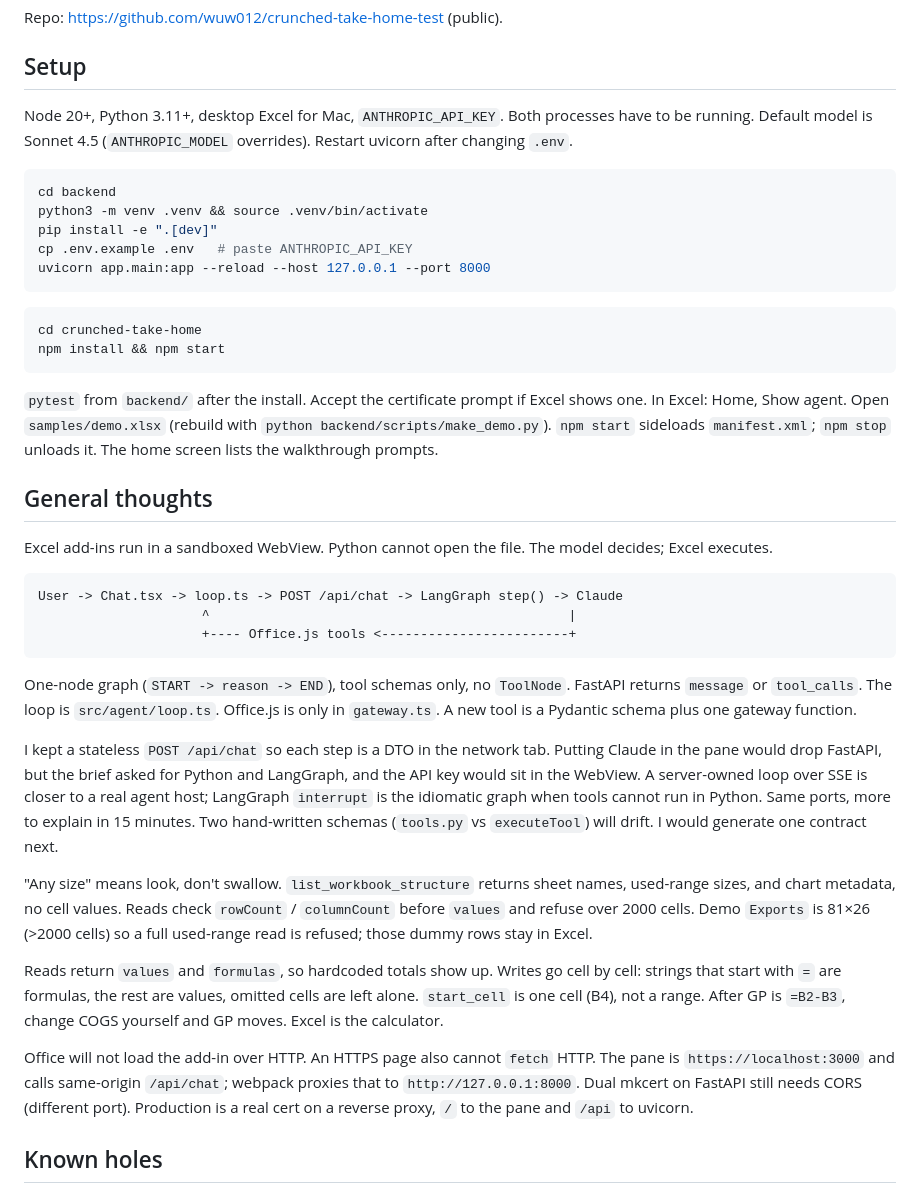
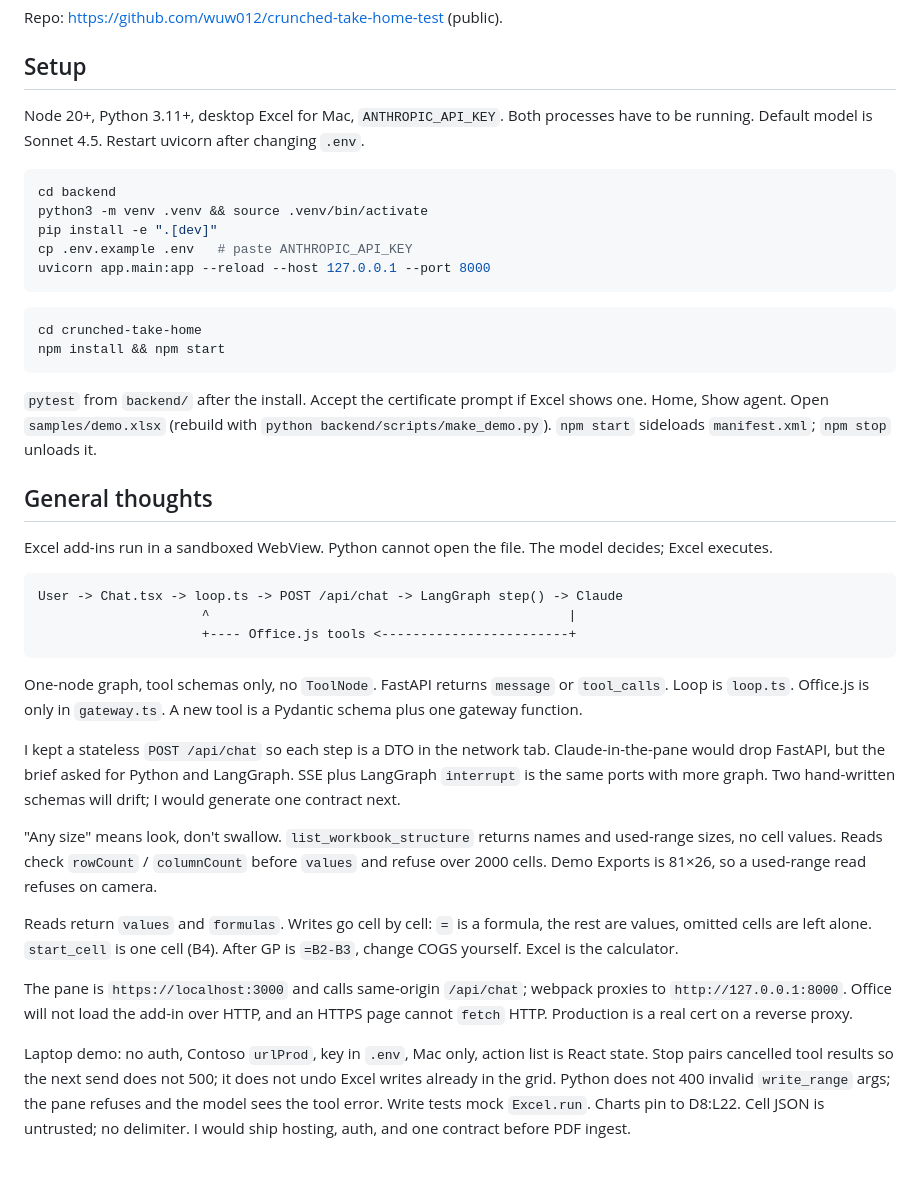
Before and after one commit to wuw012/crunched-take-home-test, a Markdown page: README.md, the part around one of its changes. Rendered like a GitHub page; blank space fills up the shorter version.

````diff
--- a/README.md
+++ b/README.md
@@ -6,7 +6,7 @@ Repo: https://github.com/wuw012/crunched-take-home-test (public).
 
 ## Setup
 
-Node 20+, Python 3.11+, desktop Excel for Mac, `ANTHROPIC_API_KEY`. Both processes have to be running. Default model is Sonnet 4.5 (`ANTHROPIC_MODEL` overrides). Restart uvicorn after changing `.env`.
+Node 20+, Python 3.11+, desktop Excel for Mac, `ANTHROPIC_API_KEY`. Both processes have to be running. Default model is Sonnet 4.5. Restart uvicorn after changing `.env`.
 
 ```bash
 cd backend
@@ -21,7 +21,7 @@ cd crunched-take-home
 npm install && npm start
 ```
 
-`pytest` from `backend/` after the install. Accept the certificate prompt if Excel shows one. In Excel: Home, Show agent. Open `samples/demo.xlsx` (rebuild with `python backend/scripts/make_demo.py`). `npm start` sideloads `manifest.xml`; `npm stop` unloads it. The home screen lists the walkthrough prompts.
+`pytest` from `backend/` after the install. Accept the certificate prompt if Excel shows one. Home, Show agent. Open `samples/demo.xlsx` (rebuild with `python backend/scripts/make_demo.py`). `npm start` sideloads `manifest.xml`; `npm stop` unloads it.
 
 ## General thoughts
 
@@ -33,15 +33,15 @@ User -> Chat.tsx -> loop.ts -> POST /api/chat -> LangGraph step() -> Claude
                      +---- Office.js tools <------------------------+
 ```
 
-One-node graph (`START -> reason -> END`), tool schemas only, no `ToolNode`. FastAPI returns `message` or `tool_calls`. The loop is `src/agent/loop.ts`. Office.js is only in `gateway.ts`. A new tool is a Pydantic schema plus one gateway function.
+One-node graph, tool schemas only, no `ToolNode`. FastAPI returns `message` or `tool_calls`. Loop is `loop.ts`. Office.js is only in `gateway.ts`. A new tool is a Pydantic schema plus one gateway function.
 
-I kept a stateless `POST /api/chat` so each step is a DTO in the network tab. Putting Claude in the pane would drop FastAPI, but the brief asked for Python and LangGraph, and the API key would sit in the WebView. A server-owned loop over SSE is closer to a real agent host; LangGraph `interrupt` is the idiomatic graph when tools cannot run in Python. Same ports, more to explain in 15 minutes. Two hand-written schemas (`tools.py` vs `executeTool`) will drift. I would generate one contract next.
+I kept a stateless `POST /api/chat` so each step is a DTO in the network tab. Claude-in-the-pane would drop FastAPI, but the brief asked for Python and LangGraph. SSE plus LangGraph `interrupt` is the same ports with more graph. Two hand-written schemas will drift; I would generate one contract next.
 
-"Any size" means look, don't swallow. `list_workbook_structure` returns sheet names, used-range sizes, and chart metadata, no cell values. Reads check `rowCount` / `columnCount` before `values` and refuse over 2000 cells. Demo `Exports` is 81×26 (>2000 cells) so a full used-range read is refused; those dummy rows stay in Excel.
+"Any size" means look, don't swallow. `list_workbook_structure` returns names and used-range sizes, no cell values. Reads check `rowCount` / `columnCount` before `values` and refuse over 2000 cells. Demo Exports is 81×26, so a used-range read refuses on camera.
 
-Reads return `values` and `formulas`, so hardcoded totals show up. Writes go cell by cell: strings that start with `=` are formulas, the rest are values, omitted cells are left alone. `start_cell` is one cell (B4), not a range. After GP is `=B2-B3`, change COGS yourself and GP moves. Excel is the calculator.
+Reads return `values` and `formulas`. Writes go cell by cell: `=` is a formula, the rest are values, omitted cells are left alone. `start_cell` is one cell (B4). After GP is `=B2-B3`, change COGS yourself. Excel is the calculator.
 
-Office will not load the add-in over HTTP. An HTTPS page also cannot `fetch` HTTP. The pane is `https://localhost:3000` and calls same-origin `/api/chat`; webpack proxies that to `http://127.0.0.1:8000`. Dual mkcert on FastAPI still needs CORS (different port). Production is a real cert on a reverse proxy, `/` to the pane and `/api` to uvicorn.
+The pane is `https://localhost:3000` and calls same-origin `/api/chat`; webpack proxies to `http://127.0.0.1:8000`. Office will not load the add-in over HTTP, and an HTTPS page cannot `fetch` HTTP. Production is a real cert on a reverse proxy.
 
-## Known holes
+Laptop demo: no auth, Contoso `urlProd`, key in `.env`, Mac only, action list is React state. Stop pairs cancelled tool results so the next send does not 500; it does not undo Excel writes already in the grid. Python does not 400 invalid `write_range` args; the pane refuses and the model sees the tool error. Write tests mock `Excel.run`. Charts pin to D8:L22. Cell JSON is untrusted; no delimiter. I would ship hosting, auth, and one contract before PDF ingest.
 
````
Also changed, not shown: other parts of README.md (+7 -31 lines).
